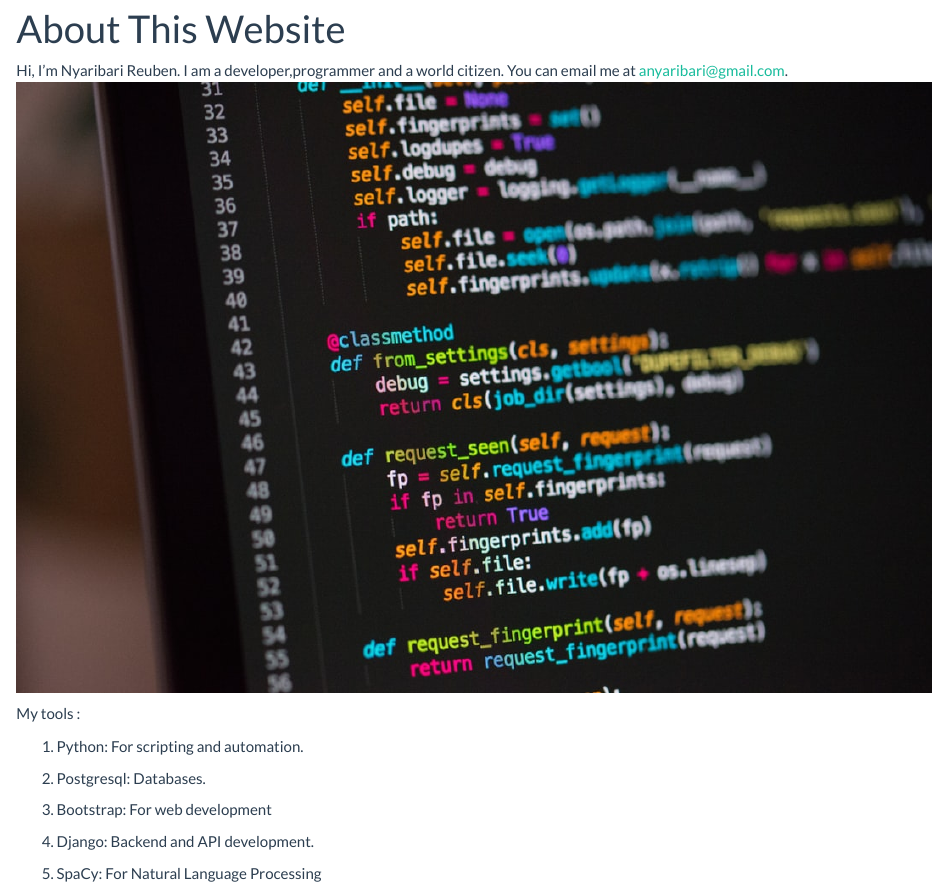
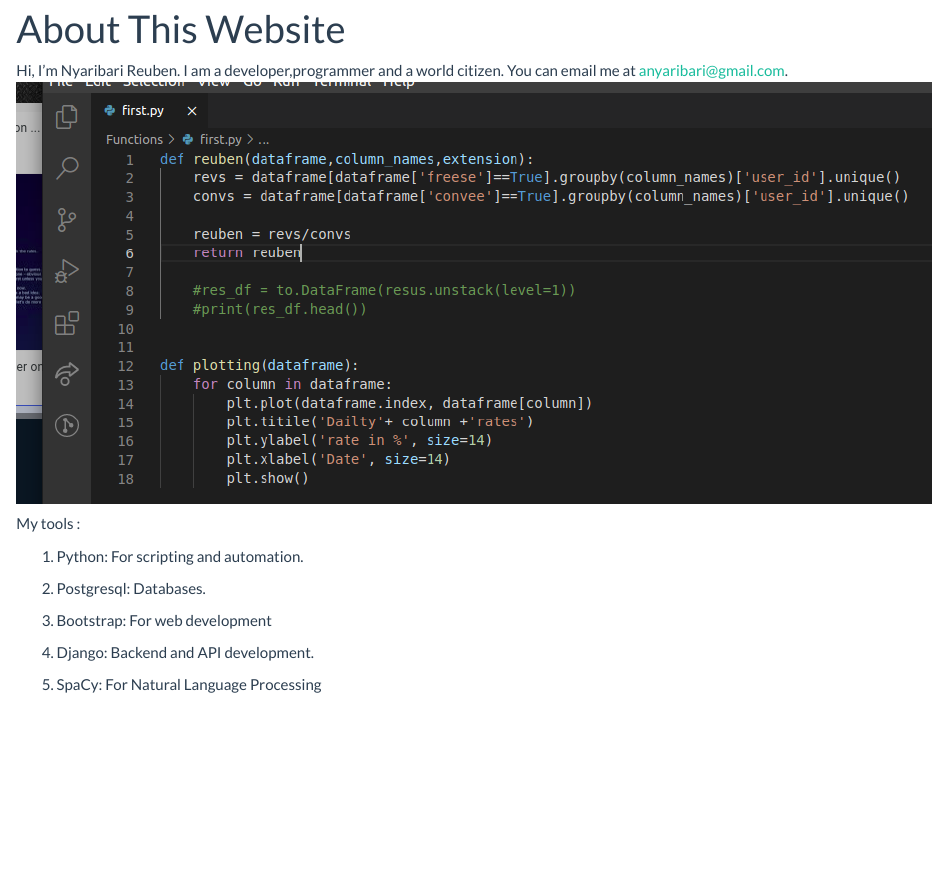
Before and after one commit to foscraft/me, an R Markdown document (about.Rmd): the page in a window 1100 px wide, from 70 px down. The pictures show the output file about.html that the author committed with the source, opened offline; library style sheets and scripts come from the installed R packages.

Commit message:
about image

```diff
--- a/about.Rmd
+++ b/about.Rmd
@@ -4,7 +4,7 @@ title: "About This Website"
 
 Hi, I’m Nyaribari Reuben. I am a developer,programmer and a world citizen.
 You can email me at anyaribari@gmail.com.
-![](./tema4.jpeg)
+![](./tema5.png)
 
 My tools :
 
```
Also changed, not shown: about.html, tema5.png (added).
